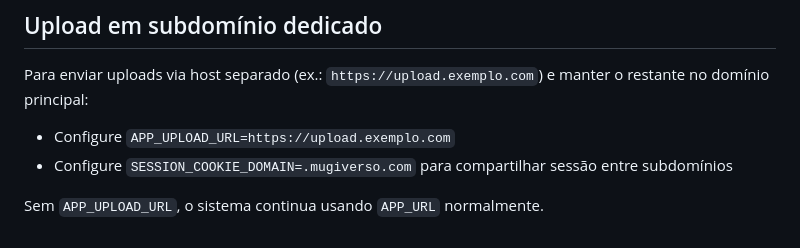
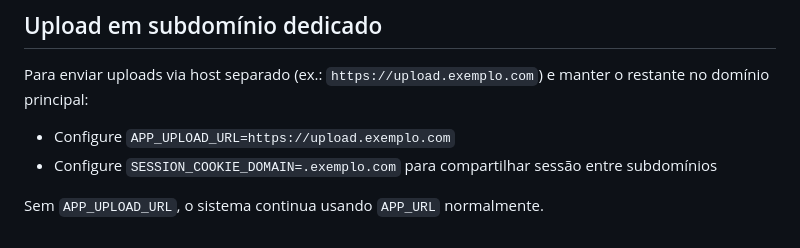
Before and after one commit to cirobrandao/mugiwaras.www, a Markdown page: README.md, the part around the change. Rendered like a GitHub page.

```diff
--- a/README.md
+++ b/README.md
@@ -115,6 +115,6 @@ Ver detalhes em docs/ARCHITECTURE.md.
 Para enviar uploads via host separado (ex.: `https://upload.exemplo.com`) e manter o restante no domínio principal:
 
 - Configure `APP_UPLOAD_URL=https://upload.exemplo.com`
-- Configure `SESSION_COOKIE_DOMAIN=.mugiverso.com` para compartilhar sessão entre subdomínios
+- Configure `SESSION_COOKIE_DOMAIN=.exemplo.com` para compartilhar sessão entre subdomínios
 
 Sem `APP_UPLOAD_URL`, o sistema continua usando `APP_URL` normalmente.
```
